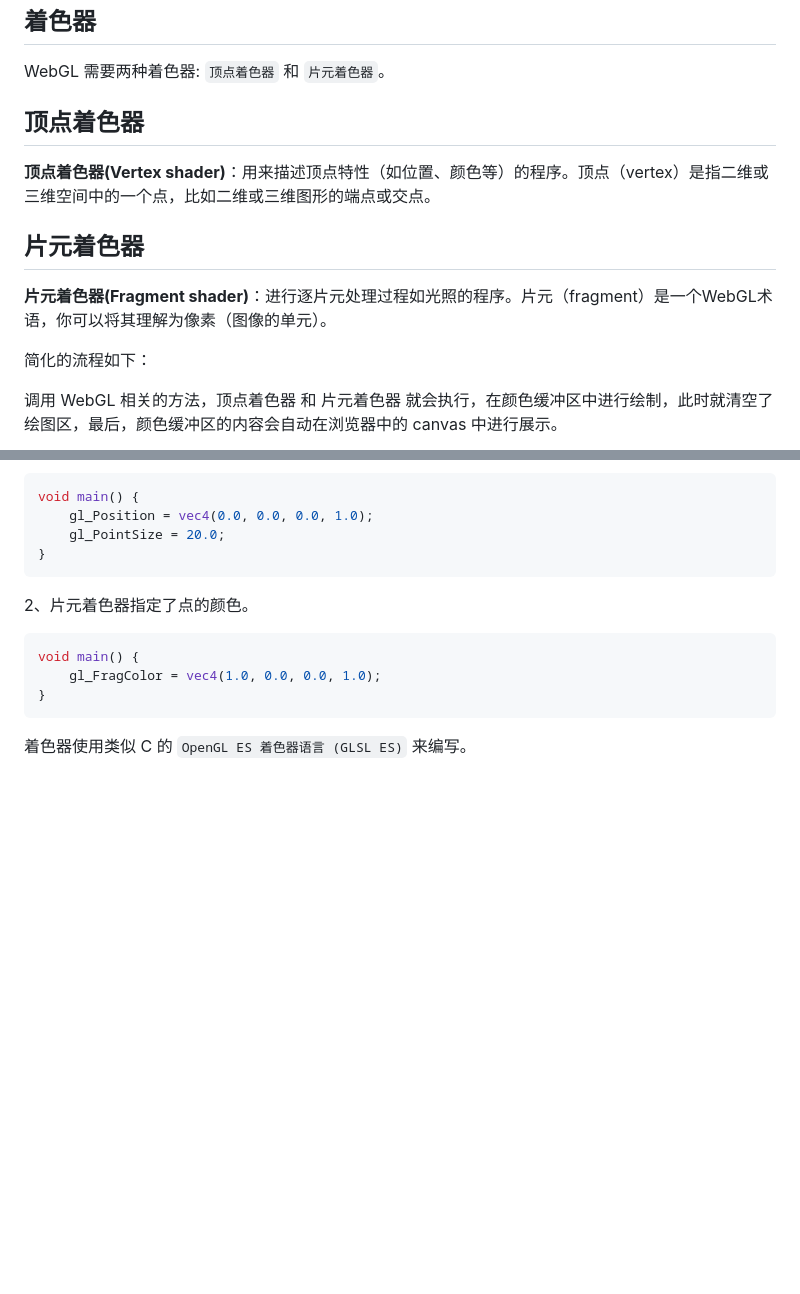
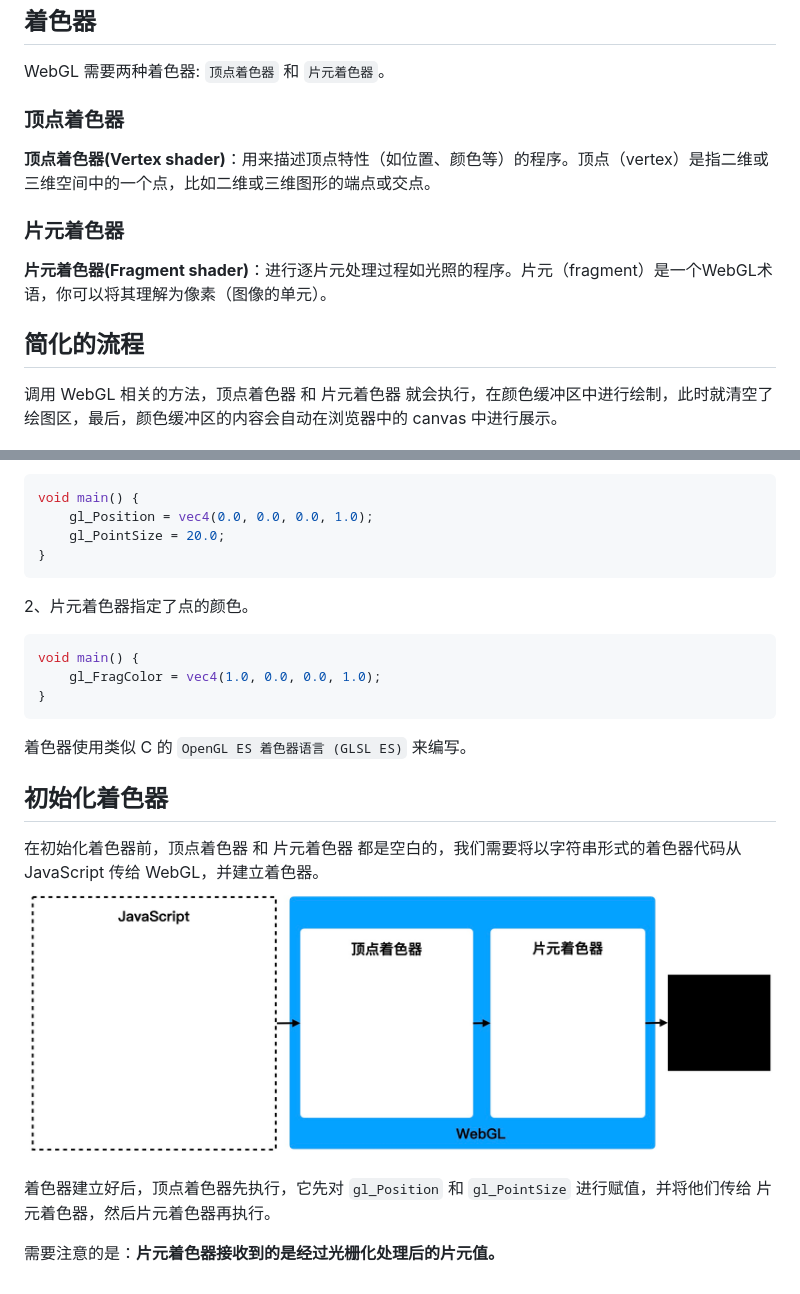
Before and after one commit to zqiangxu/webgl, a Markdown page: book/lesson3/README.md, 2 parts joined by grey strips. Rendered like a GitHub page; pictures changed too: assets/book/lesson3/init.png (added); blank space fills up the shorter version.

Commit message:
feat: 完善流程

````diff
--- a/book/lesson3/README.md
+++ b/book/lesson3/README.md
@@ -22,14 +22,14 @@ gl.drawPoint(0.0, 0.0, 0.0, 10);
 
 WebGL 需要两种着色器: `顶点着色器` 和 `片元着色器`。
 
-## 顶点着色器
+### 顶点着色器
 **顶点着色器(Vertex shader)**：用来描述顶点特性（如位置、颜色等）的程序。顶点（vertex）是指二维或三维空间中的一个点，比如二维或三维图形的端点或交点。
 
 
-## 片元着色器
+### 片元着色器
 **片元着色器(Fragment shader)**：进行逐片元处理过程如光照的程序。片元（fragment）是一个WebGL术语，你可以将其理解为像素（图像的单元）。
 
-简化的流程如下：
+## 简化的流程
 
 调用 WebGL 相关的方法，顶点着色器 和 片元着色器 就会执行，在颜色缓冲区中进行绘制，此时就清空了绘图区，最后，颜色缓冲区的内容会自动在浏览器中的 canvas 中进行展示。
 
@@ -54,3 +54,12 @@ void main() {
 ```
 
 着色器使用类似 C 的 `OpenGL ES 着色器语言 (GLSL ES)` 来编写。
+
+## 初始化着色器
+
+在初始化着色器前，顶点着色器 和 片元着色器 都是空白的，我们需要将以字符串形式的着色器代码从 JavaScript 传给 WebGL，并建立着色器。
+<img src="https://github.com/zqiangxu/webgl/blob/main/assets/book/lesson3/init.png?raw=true" width="800px"/>
+
+着色器建立好后，顶点着色器先执行，它先对 `gl_Position` 和 `gl_PointSize` 进行赋值，并将他们传给 片元着色器，然后片元着色器再执行。
+
+需要注意的是：**片元着色器接收到的是经过光栅化处理后的片元值。**
````
